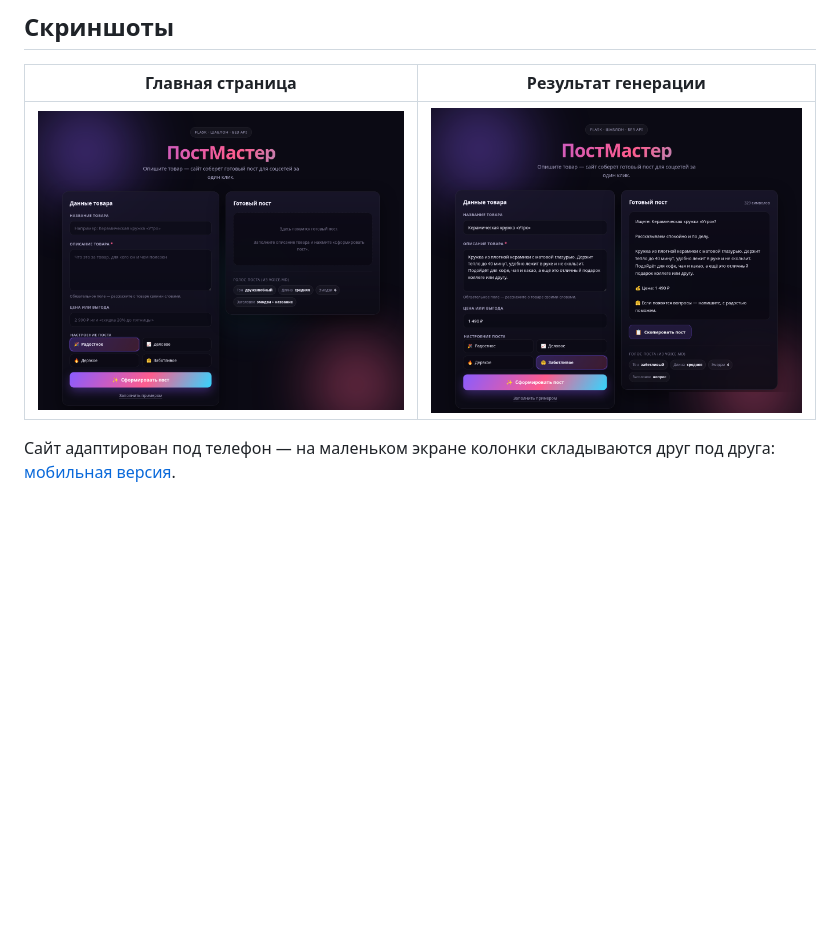
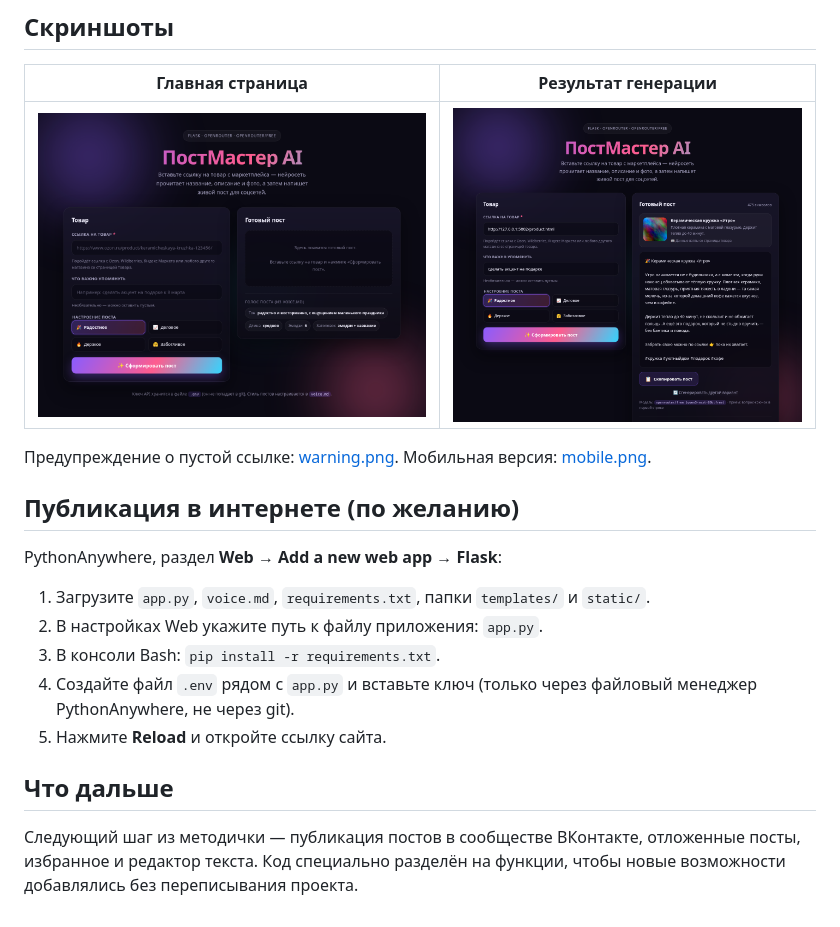
Before and after one commit to iluhens1978/2026-10_ZC_Intensiv-VC_Site-GenPost-VK_ClineWeb, a Markdown page: README.md, the part around one of its changes. Rendered like a GitHub page; pictures changed too: docs/screenshots/desktop.png, docs/screenshots/result.png; blank space fills up the shorter version.

```diff
--- a/README.md
+++ b/README.md
@@ -168,5 +160,22 @@ curl http://127.0.0.1:5000/
 |---|---|
 | ![Форма](docs/screenshots/desktop.png) | ![Готовый пост](docs/screenshots/result.png) |
 
-Сайт адаптирован под телефон — на маленьком экране колонки складываются
-друг под друга: [мобильная версия](docs/screenshots/mobile.png).
+Предупреждение о пустой ссылке: [warning.png](docs/screenshots/warning.png).
+Мобильная версия: [mobile.png](docs/screenshots/mobile.png).
+
+## Публикация в интернете (по желанию)
+
+PythonAnywhere, раздел **Web → Add a new web app → Flask**:
+
+1. Загрузите `app.py`, `voice.md`, `requirements.txt`, папки `templates/` и `static/`.
+2. В настройках Web укажите путь к файлу приложения: `app.py`.
+3. В консоли Bash: `pip install -r requirements.txt`.
+4. Создайте файл `.env` рядом с `app.py` и вставьте ключ (только через файловый
+   менеджер PythonAnywhere, не через git).
+5. Нажмите **Reload** и откройте ссылку сайта.
+
+## Что дальше
+
+Следующий шаг из методички — публикация постов в сообществе ВКонтакте,
+отложенные посты, избранное и редактор текста. Код специально разделён на
+функции, чтобы новые возможности добавлялись без переписывания проекта.
```
Also changed, not shown: other parts of README.md (+106 -114 lines), voice.md (+29 -41 lines), docs/screenshots/mobile.png, docs/screenshots/warning.png, 7 other files.
